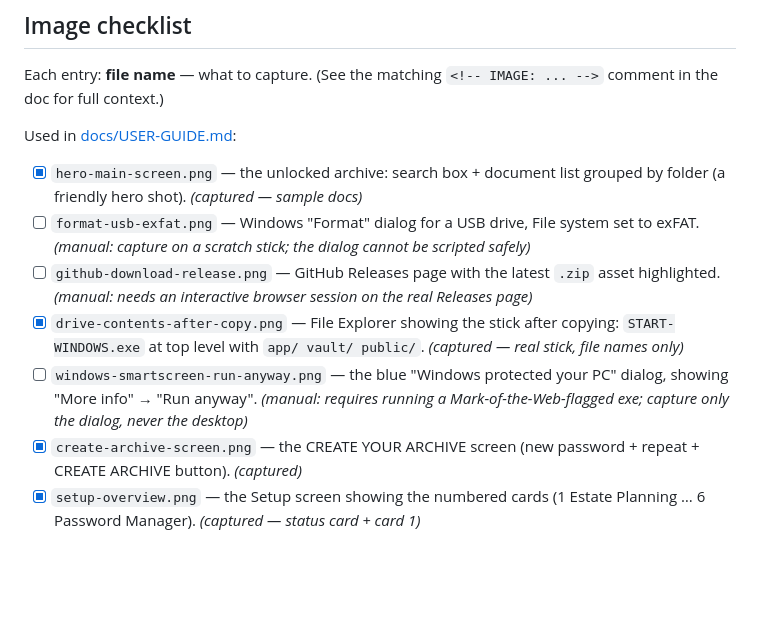
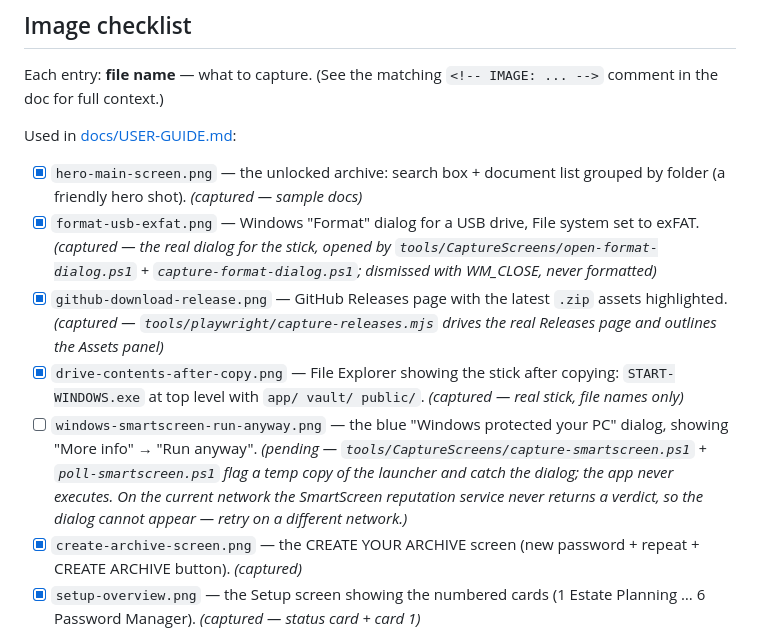
Before and after one commit to vampireLibrarianMonk/secure-drive, a Markdown page: reference_images/README.md, the part around the change. GitHub-like rendering; blank space fills up the shorter version.

```diff
--- a/reference_images/README.md
+++ b/reference_images/README.md
@@ -44,10 +44,10 @@ Each entry: **file name** — what to capture. (See the matching
 Used in [docs/USER-GUIDE.md](../docs/USER-GUIDE.md):
 
 - [x] `hero-main-screen.png` — the unlocked archive: search box + document list grouped by folder (a friendly hero shot). *(captured — sample docs)*
-- [ ] `format-usb-exfat.png` — Windows "Format" dialog for a USB drive, File system set to exFAT. *(manual: capture on a scratch stick; the dialog cannot be scripted safely)*
-- [ ] `github-download-release.png` — GitHub Releases page with the latest `.zip` asset highlighted. *(manual: needs an interactive browser session on the real Releases page)*
+- [x] `format-usb-exfat.png` — Windows "Format" dialog for a USB drive, File system set to exFAT. *(captured — the real dialog for the stick, opened by `tools/CaptureScreens/open-format-dialog.ps1` + `capture-format-dialog.ps1`; dismissed with WM_CLOSE, never formatted)*
+- [x] `github-download-release.png` — GitHub Releases page with the latest `.zip` assets highlighted. *(captured — `tools/playwright/capture-releases.mjs` drives the real Releases page and outlines the Assets panel)*
 - [x] `drive-contents-after-copy.png` — File Explorer showing the stick after copying: `START-WINDOWS.exe` at top level with `app/ vault/ public/`. *(captured — real stick, file names only)*
-- [ ] `windows-smartscreen-run-anyway.png` — the blue "Windows protected your PC" dialog, showing "More info" → "Run anyway". *(manual: requires running a Mark-of-the-Web-flagged exe; capture only the dialog, never the desktop)*
+- [ ] `windows-smartscreen-run-anyway.png` — the blue "Windows protected your PC" dialog, showing "More info" → "Run anyway". *(pending — `tools/CaptureScreens/capture-smartscreen.ps1` + `poll-smartscreen.ps1` flag a temp copy of the launcher and catch the dialog; the app never executes. On the current network the SmartScreen reputation service never returns a verdict, so the dialog cannot appear — retry on a different network.)*
 - [x] `create-archive-screen.png` — the CREATE YOUR ARCHIVE screen (new password + repeat + CREATE ARCHIVE button). *(captured)*
 - [x] `setup-overview.png` — the Setup screen showing the numbered cards (1 Estate Planning … 6 Password Manager). *(captured — status card + card 1)*
 - [x] `estate-planning-letter.png` — the Estate Planning card with the editable letter box and SAVE LETTER button. *(captured — "Alex Doe" template filled)*
```
Also changed, not shown: docs/USER-GUIDE.md (+2 -2 lines), reference_images/format-usb-exfat.png (added), reference_images/github-download-release.png (added), 8 other files.
